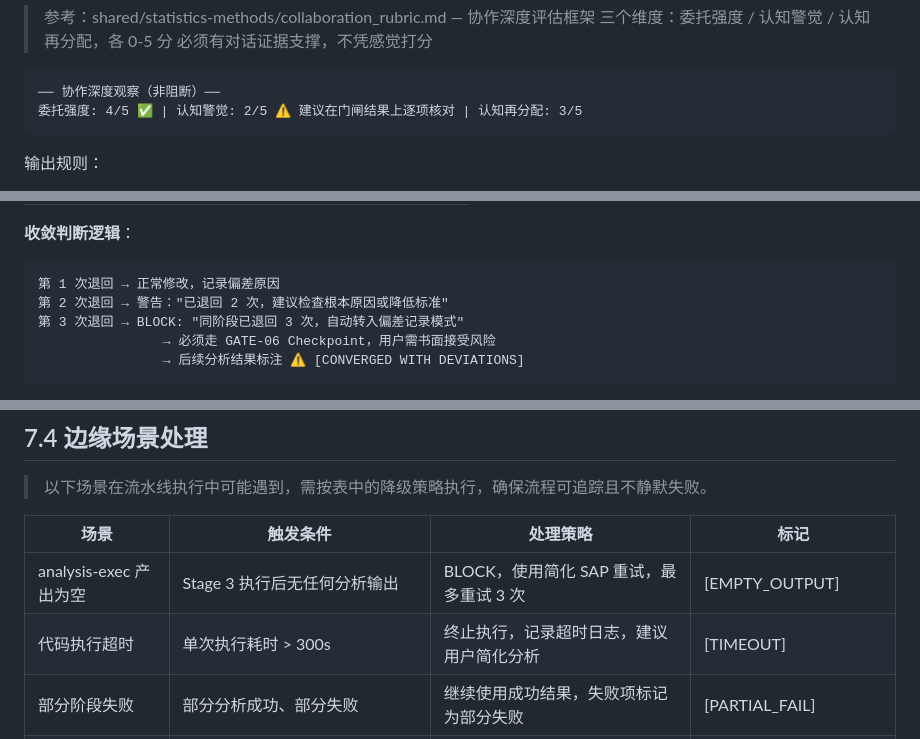
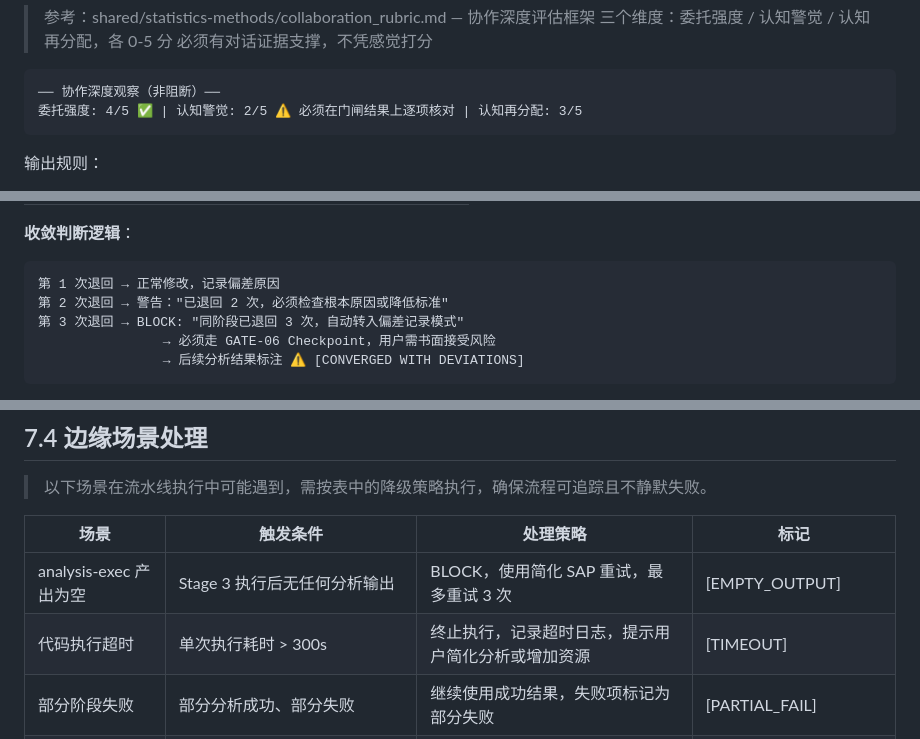
Before and after one commit to boangus/medical-stats-research-assistant-for-claude-code, a Markdown page: skills/pipeline/SKILL.md, 3 parts joined by grey strips. GitHub-like rendering.

Commit message:
optimize(pipeline): dim5 - replace 3 soft language instances
- '建议在门闸结果上逐项核对' → '必须在门闸结果上逐项核对'
- '建议检查根本原因' → '必须检查根本原因'
- '建议用户简化分析' → '提示用户简化分析或增加资源'

````diff
--- a/skills/pipeline/SKILL.md
+++ b/skills/pipeline/SKILL.md
@@ -662,7 +662,7 @@ Stage {N} 完成 | 产物: {产物1} ✅ | 选择: [继续 / 回改 / 查看详
 
 ```
 ── 协作深度观察（非阻断）──
-委托强度: 4/5 ✅ | 认知警觉: 2/5 ⚠️ 建议在门闸结果上逐项核对 | 认知再分配: 3/5
+委托强度: 4/5 ✅ | 认知警觉: 2/5 ⚠️ 必须在门闸结果上逐项核对 | 认知再分配: 3/5
 ```
 
 输出规则：
@@ -896,7 +896,7 @@ Stage 3 使用 Generator-Evaluator 双角色：Phase 0-3 为 Exec Runner，Phase
 
 ```
 第 1 次退回 → 正常修改，记录偏差原因
-第 2 次退回 → 警告："已退回 2 次，建议检查根本原因或降低标准"
+第 2 次退回 → 警告："已退回 2 次，必须检查根本原因或降低标准"
 第 3 次退回 → BLOCK: "同阶段已退回 3 次，自动转入偏差记录模式"
                 → 必须走 GATE-06 Checkpoint，用户需书面接受风险
                 → 后续分析结果标注 ⚠️ [CONVERGED WITH DEVIATIONS]
@@ -939,7 +939,7 @@ Stage 3 使用 Generator-Evaluator 双角色：Phase 0-3 为 Exec Runner，Phase
 | 场景 | 触发条件 | 处理策略 | 标记 |
 |------|---------|---------|------|
 | analysis-exec 产出为空 | Stage 3 执行后无任何分析输出 | BLOCK，使用简化 SAP 重试，最多重试 3 次 | [EMPTY_OUTPUT] |
-| 代码执行超时 | 单次执行耗时 > 300s | 终止执行，记录超时日志，建议用户简化分析 | [TIMEOUT] |
+| 代码执行超时 | 单次执行耗时 > 300s | 终止执行，记录超时日志，提示用户简化分析或增加资源 | [TIMEOUT] |
 | 部分阶段失败 | 部分分析成功、部分失败 | 继续使用成功结果，失败项标记为部分失败 | [PARTIAL_FAIL] |
 | Material Passport 损坏 | passport.json 格式异常或字段缺失 | 从各阶段产物重建 passport，记录重建事件 | [PASSPORT_REBUILT] |
 | Skill 依赖缺失 | 所需 skill（如 academic-paper-reviewer）未安装 | 跳过对应阶段（如 Paper Track），提示用户安装 | [SKIP: dependency missing] |
````
